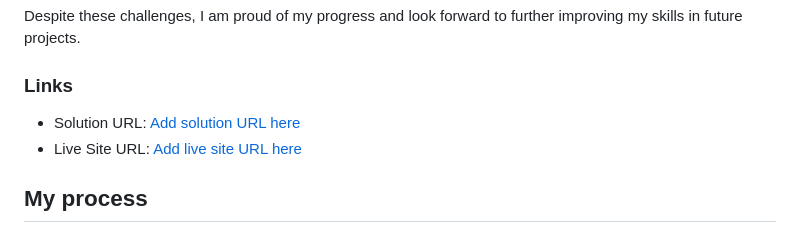
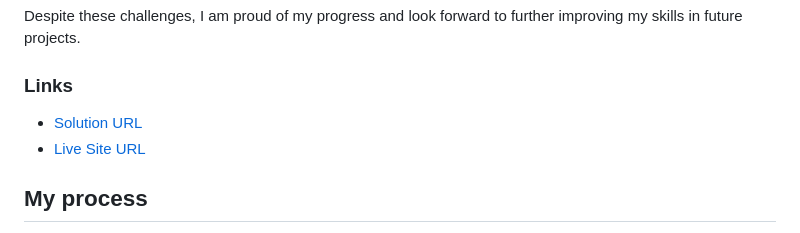
Before and after one commit to mustafa-shahriar/bookmark-landing-page-master, a Markdown page: README.md, the part around the change. Rendered like a GitHub page.

Commit message:
Update README.md
updated readme file

```diff
--- a/README.md
+++ b/README.md
@@ -23,8 +23,8 @@ Despite these challenges, I am proud of my progress and look forward to further
 
 ### Links
 
-- Solution URL: [Add solution URL here](https://github.com/mustafa-shahriar/bookmark-landing-page-master)
-- Live Site URL: [Add live site URL here](https://mustafa-shahriar.github.io/bookmark-landing-page-master/)
+-  [Solution URL](https://github.com/mustafa-shahriar/bookmark-landing-page-master)
+-  [Live Site URL](https://mustafa-shahriar.github.io/bookmark-landing-page-master/)
 
 ## My process
 Instead of coding the entire HTML structure at once, I followed a step-by-step approach. I began by coding a portion of the HTML and then proceeded to write the corresponding CSS. This iterative process allowed me to complete the entire project gradually, focusing on small sections at a time. By adopting this method, I was able to avoid the task of writing the entire HTML first and then styling the entire page all at once.
```
